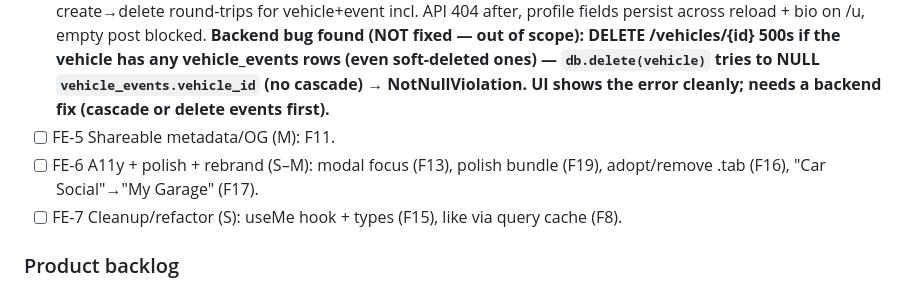
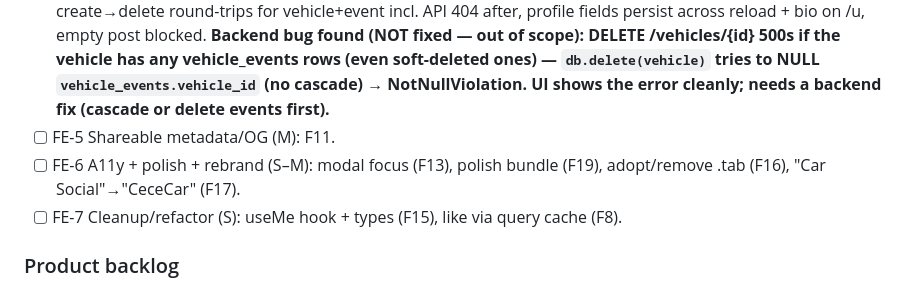
Before and after one commit to joseprupi/mygarage, a Markdown page: plan/LOG.md, the part around the change. Drawn GitHub-style.

Commit message:
plan: rebrand target is CeceCar (cececar.com), not My Garage (FE-6/F17)
Co-Authored-By: Claude Opus 4.8 <noreply@anthropic.com>

```diff
--- a/plan/LOG.md
+++ b/plan/LOG.md
@@ -24,7 +24,7 @@ Running record of what's shipped and what's next. Newest first. Update every sli
 - [x] FE-3 Share-the-history trust (S–M): styled "private or no longer exists" card (LoadErrorCard) on /v, /posts, /u (F3-UI); tab in `?tab=` URL param, shareable + reload-safe (F10); visitors' Specs hides empty rows + mileage falls back to latest recorded history reading, labeled (F14); lib/format.ts is the one date/money formatter — PostCard/Comments timestamps lose seconds, event dates humanized, costs unified (F9). Verified headless: 15/15 checks (error cards ~0.6s, ?tab=history deep link, guest vs owner specs, formats).
 - [x] FE-4 Missing CRUD (S–M): delete event/vehicle from their edit forms w/ confirm (F2), Edit-profile toggle for display name/bio/location on /profile (F4), Publish disabled until caption-or-media w/ hint (F7), VIN input on vehicle form, maxLength 32, saves on create+edit, shows on Specs (F20). Verified headless (Playwright vs :3010): create→delete round-trips for vehicle+event incl. API 404 after, profile fields persist across reload + bio on /u, empty post blocked. **Backend bug found (NOT fixed — out of scope): DELETE /vehicles/{id} 500s if the vehicle has any vehicle_events rows (even soft-deleted ones) — `db.delete(vehicle)` tries to NULL `vehicle_events.vehicle_id` (no cascade) → NotNullViolation. UI shows the error cleanly; needs a backend fix (cascade or delete events first).**
 - [ ] FE-5 Shareable metadata/OG (M): F11.
-- [ ] FE-6 A11y + polish + rebrand (S–M): modal focus (F13), polish bundle (F19), adopt/remove .tab (F16), "Car Social"→"My Garage" (F17).
+- [ ] FE-6 A11y + polish + rebrand (S–M): modal focus (F13), polish bundle (F19), adopt/remove .tab (F16), "Car Social"→"CeceCar" (F17).
 - [ ] FE-7 Cleanup/refactor (S): useMe hook + types (F15), like via query cache (F8).
 
 ### Product backlog
```
